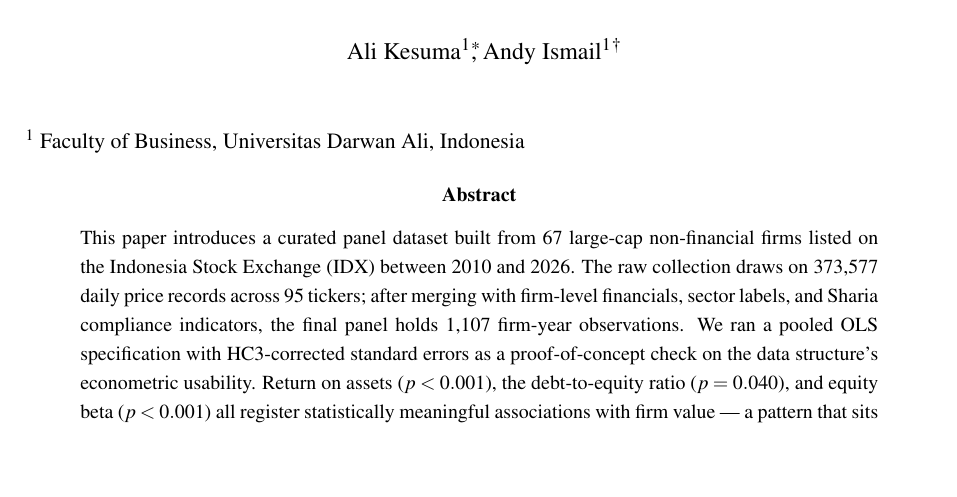
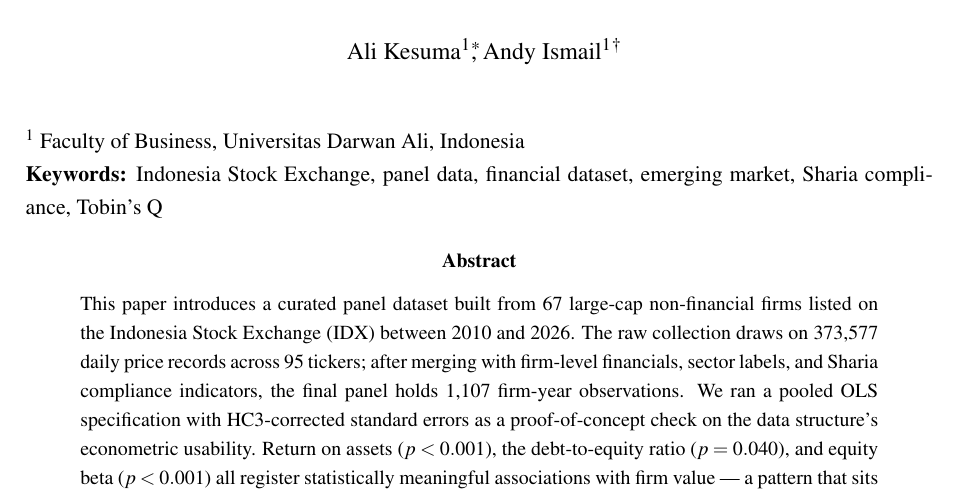
Before and after one commit to lensetek/idx-panel-data-descriptor, a LaTeX paper (draft_manuscript.tex): part of page 1 of 9, cut so that both start at the same text, the shorter picture padded with empty space. Compiled offline with pdfLaTeX.

Commit message:
Add keywords to manuscript (all formats)
Keywords: Indonesia Stock Exchange, panel data, financial dataset,
emerging market, Sharia compliance, Tobin's Q

Co-Authored-By: Claude <noreply@anthropic.com>

```diff
--- a/draft_manuscript.tex
+++ b/draft_manuscript.tex
@@ -50,6 +50,8 @@ Prices, Fundamentals, and Sharia Classification (2010--2026)}}
 \maketitle
 
 \noindent\textsuperscript{1} Faculty of Business, Universitas Darwan Ali, Indonesia
+
+\noindent\textbf{Keywords:} Indonesia Stock Exchange, panel data, financial dataset, emerging market, Sharia compliance, Tobin's Q
 
 % ============================================================
 \begin{abstract}
```
Also changed, not shown: draft_manuscript_verified.md (+4 -0 lines), 1 other file.
